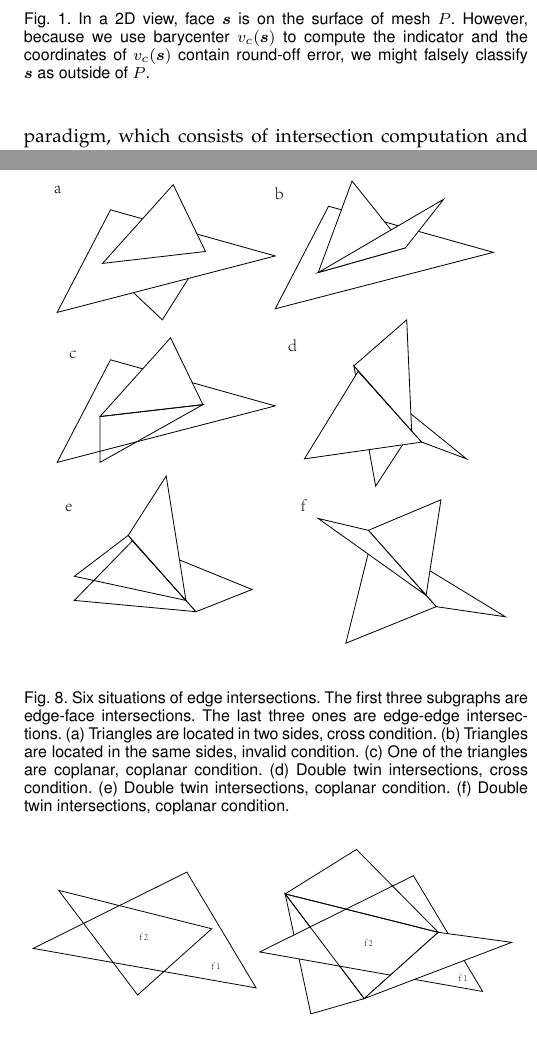
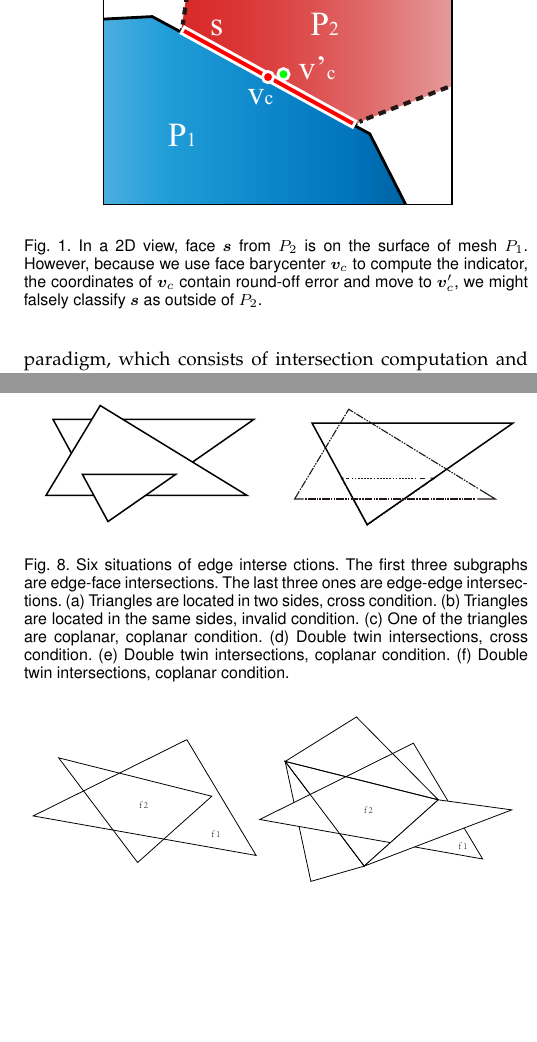
Before and after one commit to RoyLab/paper, a LaTeX paper (summary.tex): two parts of the columns of pages 3 and 7 of 12, joined at a grey line, cut at the place of the change, the shorter picture padded with empty space. Compiled offline with pdfLaTeX.

Commit message:
10.17
Signed-off-by: RUI WANG <RUI WANG>

```diff
--- a/summary.tex
+++ b/summary.tex
@@ -442,7 +442,7 @@ The parameter $\lambda_i(\bm{s})$ is space indicator with respect to mesh $P_i$.
 \begin{figure}[t]
 \centering
 \includegraphics[width=2.5in]{falseclass}
-\caption{In a 2D view, face $\bm{s}$ is on the surface of mesh $P$. However, because we use barycenter $v_c(\bm{s})$ to compute the indicator  and the coordinates of $v_c(\bm{s})$ contain round-off error, we might falsely classify $\bm{s}$ as outside of $P$.}
+\caption{In a 2D view, face $\bm{s}$ from $P_2$ is on the surface of mesh $P_1$. However, because we use face barycenter $\bm{v}_c$ to compute the indicator, the coordinates of $\bm{v}_c$ contain round-off error and move to $\bm{v}'_c$, we might falsely classify $\bm{s}$ as outside of $P_2$.}
 \label{fig:falseclass}
 \end{figure}
 
@@ -718,8 +718,8 @@ Another thing needs to be noticed is that there will be repetitive detection of
 
 \begin{figure}[t]
 \centering
-\includegraphics[width=3.5in]{twin}
-\caption{Six situations of edge intersections. The first three subgraphs are edge-face intersections. The last three ones are edge-edge intersections. (a) Triangles are located in two sides, cross condition. (b) Triangles are located in the same sides, invalid condition. (c) One of the triangles are coplanar, coplanar condition. (d) Double twin intersections, cross condition. (e) Double twin intersections, coplanar condition. (f) Double twin intersections, coplanar condition.}
+\includegraphics[width=3.5in]{edgeisect}
+\caption{Six situations of edge interse ctions. The first three subgraphs are edge-face intersections. The last three ones are edge-edge intersections. (a) Triangles are located in two sides, cross condition. (b) Triangles are located in the same sides, invalid condition. (c) One of the triangles are coplanar, coplanar condition. (d) Double twin intersections, cross condition. (e) Double twin intersections, coplanar condition. (f) Double twin intersections, coplanar condition.}
 \label{fig:twin}
 \end{figure}
 
```
Also changed, not shown: pics/circularorder.pdf, pics/edgeisect.pdf (added), pics/falseclass.pdf (added), pics/falseclass.png (deleted), pics/octreediff.pdf, pics/p-reps.pdf, pics/pbirep.pdf (added), pics/projection.pdf, pics/sign.pdf, pics/twopointoneline.pdf (added), pics/twopointoneline.png (deleted), summary.tex (4 more changed lines).
